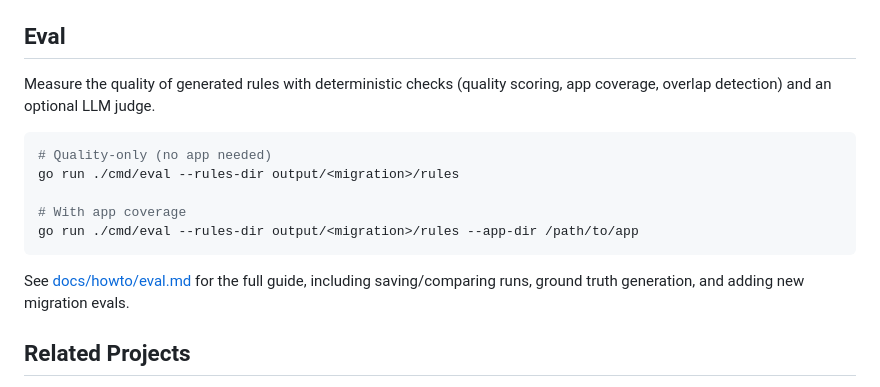
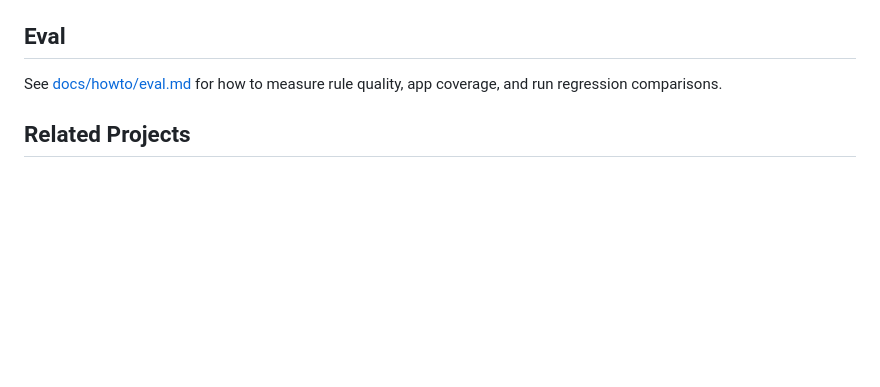
Before and after one commit to savitharaghunathan/ai-rule-gen, a Markdown page: README.md, the part around the change. GitHub-like rendering; blank space fills up the shorter version.

Commit message:
move eval details from README to docs/howto/eval.md
Assisted-By: Claude Code <noreply@anthropic.com>
Signed-off-by: Savitha Raghunathan <saveetha13@gmail.com>

````diff
--- a/README.md
+++ b/README.md
@@ -114,17 +114,7 @@ Each skill follows the [Agent Skills](https://agentskills.io) format with a `SKI
 
 ## Eval
 
-Measure the quality of generated rules with deterministic checks (quality scoring, app coverage, overlap detection) and an optional LLM judge.
-
-```bash
-# Quality-only (no app needed)
-go run ./cmd/eval --rules-dir output/<migration>/rules
-
-# With app coverage
-go run ./cmd/eval --rules-dir output/<migration>/rules --app-dir /path/to/app
-```
-
-See [docs/howto/eval.md](docs/howto/eval.md) for the full guide, including saving/comparing runs, ground truth generation, and adding new migration evals.
+See [docs/howto/eval.md](docs/howto/eval.md) for how to measure rule quality, app coverage, and run regression comparisons.
 
 ## Related Projects
 
````
